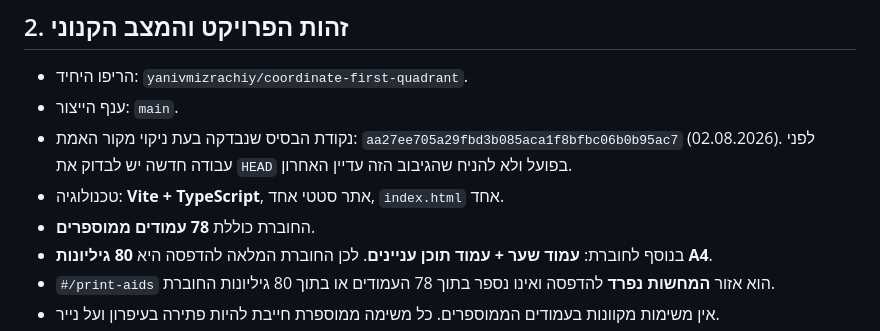
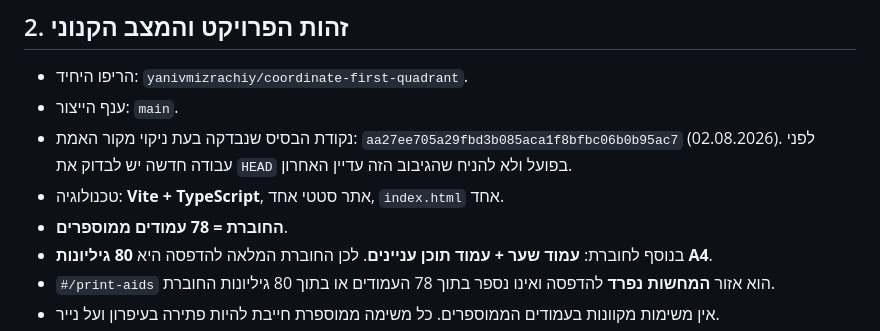
Before and after one commit to yanivmizrachiy/coordinate-first-quadrant, a Markdown page: USER_MEMORY.md, the part around the change. Rendered like a GitHub page.

Commit message:
fix: keep source-of-truth page-count guard compatible

```diff
--- a/USER_MEMORY.md
+++ b/USER_MEMORY.md
@@ -21,7 +21,7 @@
 - ענף הייצור: `main`.
 - נקודת הבסיס שנבדקה בעת ניקוי מקור האמת: `aa27ee705a29fbd3b085aca1f8bfbc06b0b95ac7` (02.08.2026). לפני עבודה חדשה יש לבדוק את `HEAD` בפועל ולא להניח שהגיבוב הזה עדיין האחרון.
 - טכנולוגיה: **Vite + TypeScript**, אתר סטטי אחד, `index.html` אחד.
-- החוברת כוללת **78 עמודים ממוספרים**.
+- **החוברת = 78 עמודים ממוספרים**.
 - בנוסף לחוברת: **עמוד שער + עמוד תוכן עניינים**. לכן החוברת המלאה להדפסה היא **80 גיליונות A4**.
 - `#/print-aids` הוא אזור **המחשות נפרד** להדפסה ואינו נספר בתוך 78 העמודים או בתוך 80 גיליונות החוברת.
 - אין משימות מקוונות בעמודים הממוספרים. כל משימה ממוספרת חייבת להיות פתירה בעיפרון ועל נייר.
```
